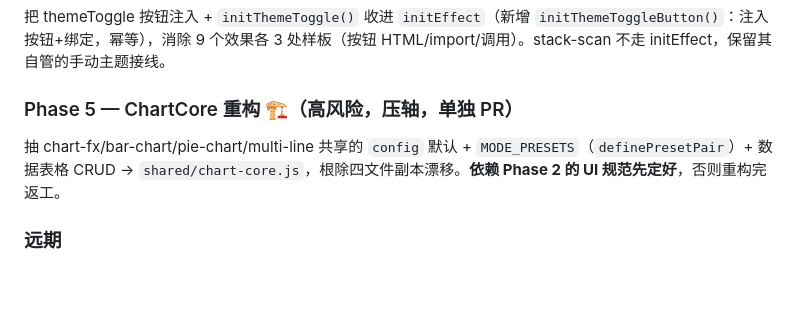
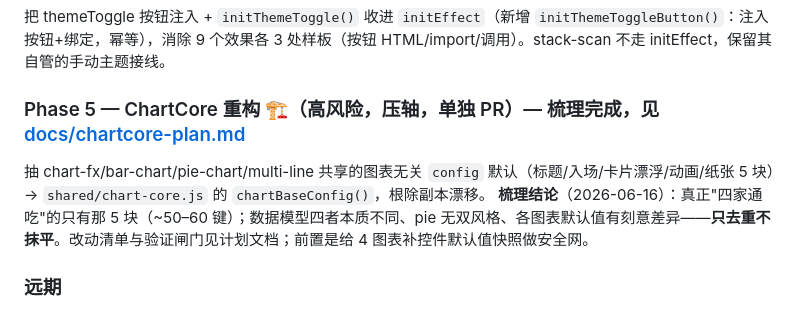
Before and after one commit to JJ-JUNELI/Floway-video-tools, a Markdown page: STATUS.md, the part around the change. GitHub-like rendering; blank space fills up the shorter version.

```diff
--- a/STATUS.md
+++ b/STATUS.md
@@ -151,8 +151,9 @@ WebGL 效果额外依赖：
 ### Phase 4 — 主题切换样板收口 🧹（低风险低收益）✅ 已完成（2026-06-15, commit b6d224a）
 把 themeToggle 按钮注入 + `initThemeToggle()` 收进 `initEffect`（新增 `initThemeToggleButton()`：注入按钮+绑定，幂等），消除 9 个效果各 3 处样板（按钮 HTML/import/调用）。stack-scan 不走 initEffect，保留其自管的手动主题接线。
 
-### Phase 5 — ChartCore 重构 🏗️（高风险，压轴，单独 PR）
-抽 chart-fx/bar-chart/pie-chart/multi-line 共享的 `config` 默认 + `MODE_PRESETS`（`definePresetPair`）+ 数据表格 CRUD → `shared/chart-core.js`，根除四文件副本漂移。**依赖 Phase 2 的 UI 规范先定好**，否则重构完返工。
+### Phase 5 — ChartCore 重构 🏗️（高风险，压轴，单独 PR）— 梳理完成，见 [docs/chartcore-plan.md](docs/chartcore-plan.md)
+抽 chart-fx/bar-chart/pie-chart/multi-line 共享的图表无关 `config` 默认（标题/入场/卡片漂浮/动画/纸张 5 块）→ `shared/chart-core.js` 的 `chartBaseConfig()`，根除副本漂移。
+**梳理结论**（2026-06-16）：真正"四家通吃"的只有那 5 块（~50–60 键）；数据模型四者本质不同、pie 无双风格、各图表默认值有刻意差异——**只去重不抹平**。改动清单与验证闸门见计划文档；前置是给 4 图表补控件默认值快照做安全网。
 
 ### 远期
 - **bindUI 以 config 为唯一真相**：初始化把 config 推回 UI，改默认值只需改一处（部分已在 Phase B 落地）。
```
Also changed, not shown: docs/chartcore-plan.md (added, +83 -0 lines).
